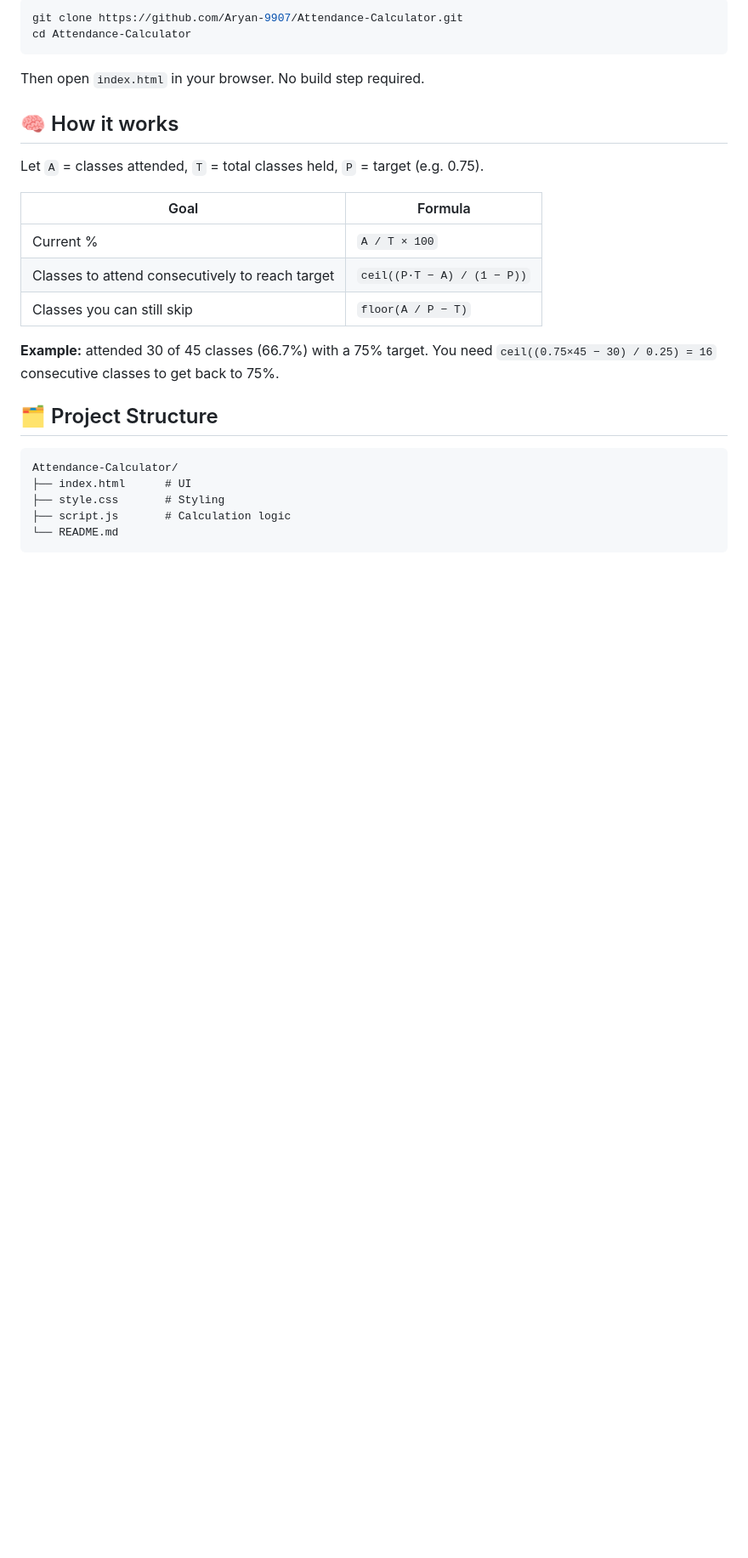
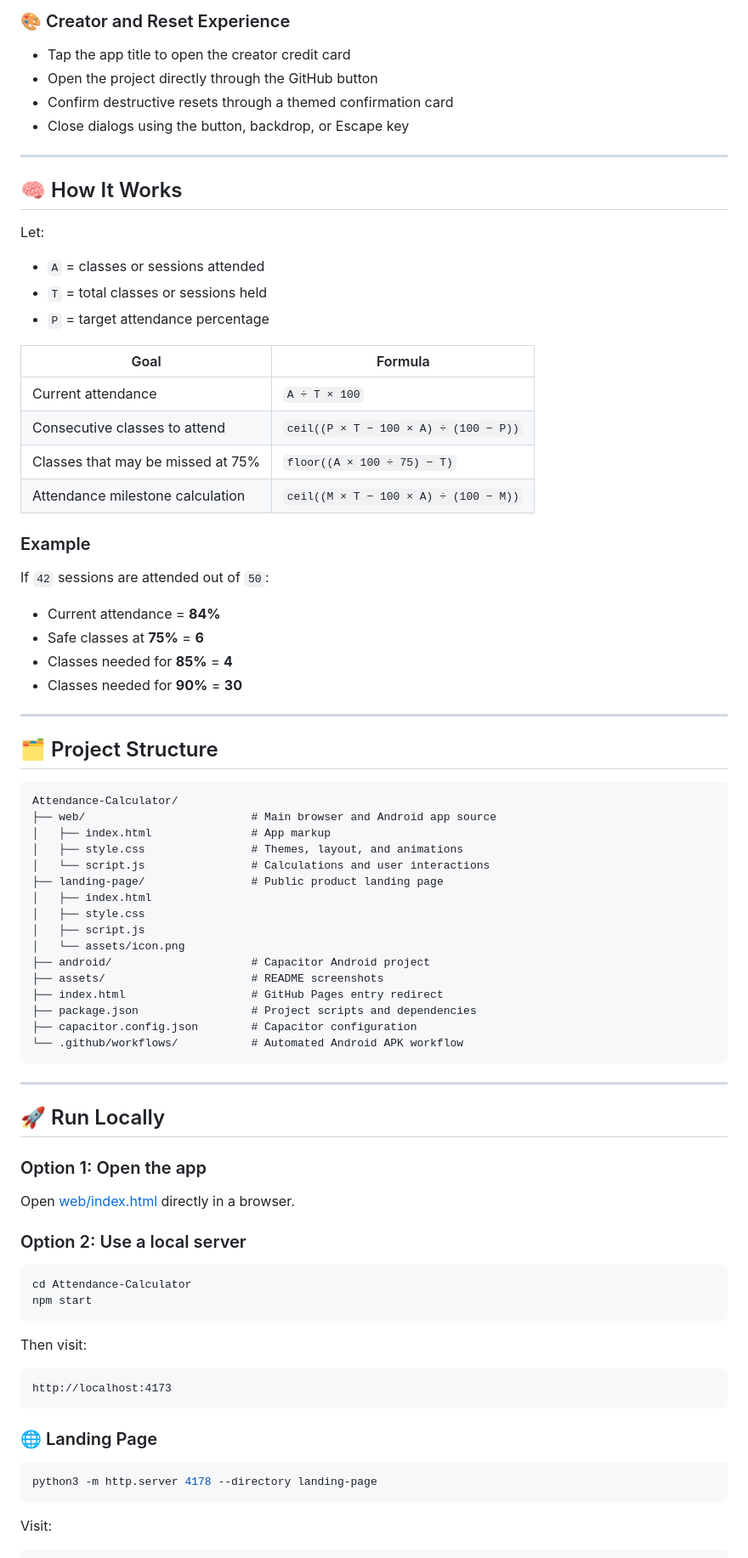
Before and after one commit to Aryan-9907/Attendance-Calculator, a Markdown page: Readme.md, the part around one of its changes. Shown at 85% size. Drawn GitHub-style; blank space fills up the shorter version.

````diff
--- a/Readme.md
+++ b/Readme.md
@@ -47,30 +71,86 @@ panicking before exams.
 
-```bash
-git clone https://github.com/Aryan-9907/Attendance-Calculator.git
-cd Attendance-Calculator
-```
+### 🎨 Creator and Reset Experience
 
-Then open `index.html` in your browser. No build step required.
+- Tap the app title to open the creator credit card
+- Open the project directly through the GitHub button
+- Confirm destructive resets through a themed confirmation card
+- Close dialogs using the button, backdrop, or Escape key
 
-## 🧠 How it works
+---
 
-Let `A` = classes attended, `T` = total classes held, `P` = target (e.g. 0.75).
+## 🧠 How It Works
+
+Let:
+
+- `A` = classes or sessions attended
+- `T` = total classes or sessions held
+- `P` = target attendance percentage
 
 | Goal | Formula |
-|------|---------|
-| Current % | `A / T × 100` |
-| Classes to attend consecutively to reach target | `ceil((P·T − A) / (1 − P))` |
-| Classes you can still skip | `floor(A / P − T)` |
+|---|---|
+| Current attendance | `A ÷ T × 100` |
+| Consecutive classes to attend | `ceil((P × T − 100 × A) ÷ (100 − P))` |
+| Classes that may be missed at 75% | `floor((A × 100 ÷ 75) − T)` |
+| Attendance milestone calculation | `ceil((M × T − 100 × A) ÷ (100 − M))` |
 
-**Example:** attended 30 of 45 classes (66.7%) with a 75% target.
-You need `ceil((0.75×45 − 30) / 0.25) = 16` consecutive classes to get back to 75%.
+### Example
+
+If `42` sessions are attended out of `50`:
+
+- Current attendance = **84%**
+- Safe classes at **75%** = **6**
+- Classes needed for **85%** = **4**
+- Classes needed for **90%** = **30**
+
+---
 
 ## 🗂️ Project Structure
 
+```text
+Attendance-Calculator/
+├── web/                         # Main browser and Android app source
+│   ├── index.html               # App markup
+│   ├── style.css                # Themes, layout, and animations
+│   └── script.js                # Calculations and user interactions
+├── landing-page/                # Public product landing page
+│   ├── index.html
+│   ├── style.css
+│   ├── script.js
+│   └── assets/icon.png
+├── android/                     # Capacitor Android project
+├── assets/                      # README screenshots
+├── index.html                   # GitHub Pages entry redirect
+├── package.json                 # Project scripts and dependencies
+├── capacitor.config.json        # Capacitor configuration
+└── .github/workflows/           # Automated Android APK workflow
 ```
-Attendance-Calculator/
-├── index.html      # UI
-├── style.css       # Styling
-├── script.js       # Calculation logic
-└── README.md
+
+---
+
+## 🚀 Run Locally
+
+### Option 1: Open the app
+
+Open [web/index.html](web/index.html) directly in a browser.
+
+### Option 2: Use a local server
+
+```bash
+cd Attendance-Calculator
+npm start
 ```
+
+Then visit:
+
+```text
+http://localhost:4173
+```
+
+### 🌐 Landing Page
+
+```bash
+python3 -m http.server 4178 --directory landing-page
+```
+
+Visit:
+
````
Also changed, not shown: other parts of Readme.md (+130 -45 lines), assets/app-desktop.png (added), 1 other file.
